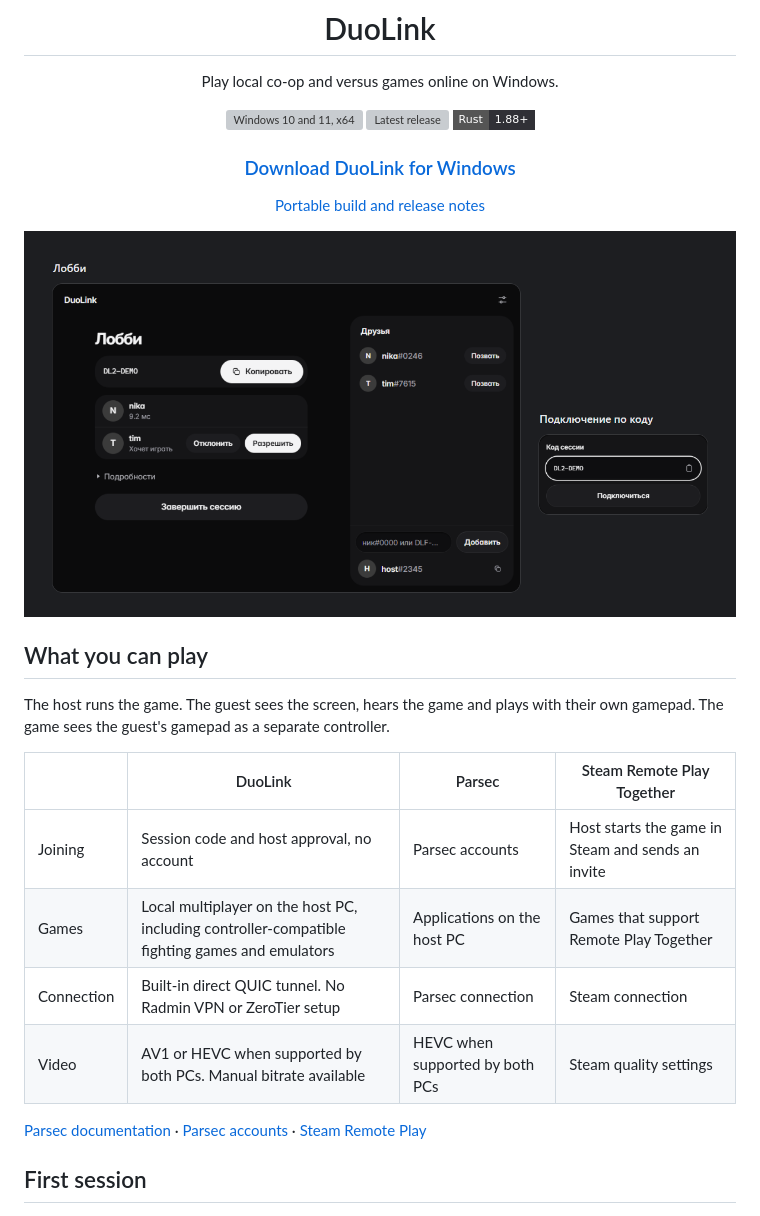
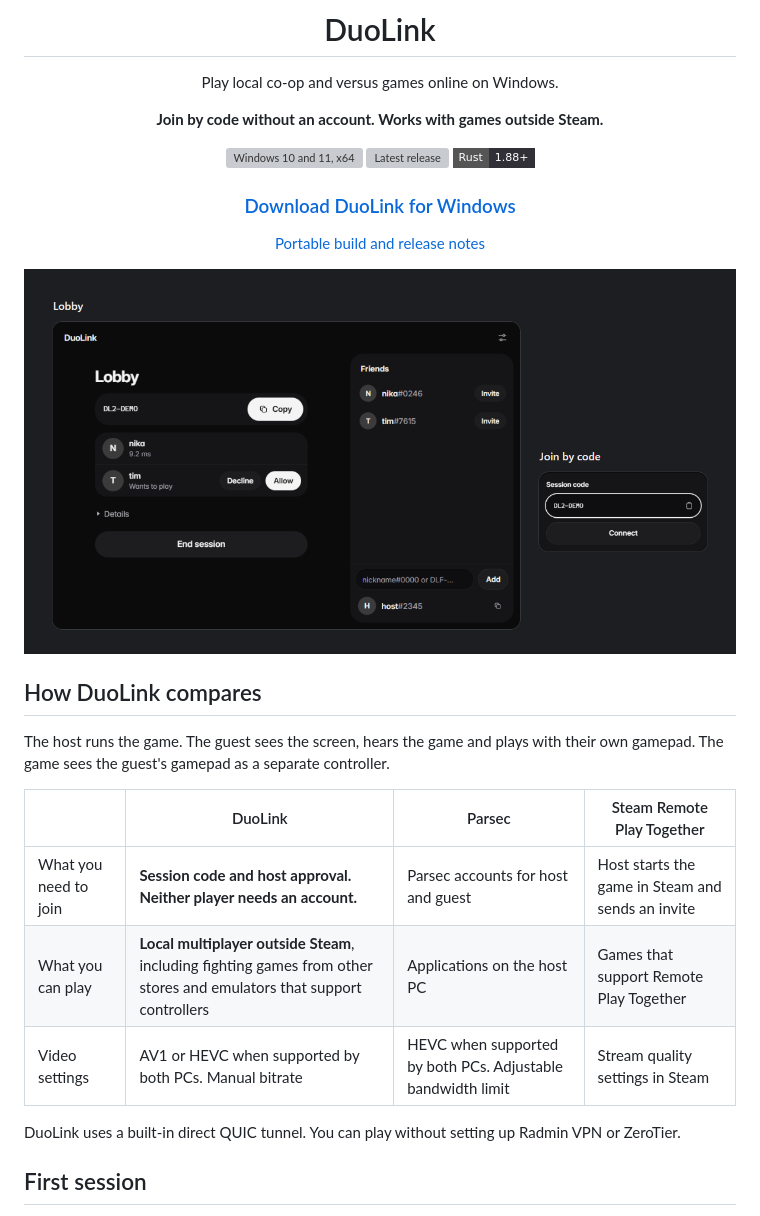
Before and after one commit to roudinn/duolink, a Markdown page: README.en.md, the part around the change. Rendered like a GitHub page; pictures changed too: docs/preview.en.png (added); badges without logos; grey boxes are pictures that could not be loaded.

Commit message:
Highlight DuoLink advantages and localize the README preview

```diff
--- a/README.en.md
+++ b/README.en.md
@@ -3,6 +3,7 @@
 <div align="center">
   <h1>DuoLink</h1>
   <p>Play local co-op and versus games online on Windows.</p>
+  <p><strong>Join by code without an account. Works with games outside Steam.</strong></p>
   <p>
     <img alt="Windows 10 and 11, x64" src="https://img.shields.io/badge/Windows-10%20%2F%2011%20x64-303036?style=flat-square">
     <a href="https://github.com/roudinn/duolink/releases/latest"><img alt="Latest release" src="https://img.shields.io/github/v/release/roudinn/duolink?style=flat-square&amp;color=303036"></a>
@@ -10,21 +11,20 @@
   </p>
   <h3><a href="https://github.com/roudinn/duolink/releases/latest/download/DuoLink.exe">Download DuoLink for Windows</a></h3>
   <p><a href="https://github.com/roudinn/duolink/releases/latest">Portable build and release notes</a></p>
-  <img src="docs/preview.png" width="1000" alt="DuoLink lobby with a guest and the join-by-code form">
+  <img src="docs/preview.en.png" width="1000" alt="DuoLink lobby with a guest and the join-by-code form">
 </div>
 
-## What you can play
+## How DuoLink compares
 
 The host runs the game. The guest sees the screen, hears the game and plays with their own gamepad. The game sees the guest's gamepad as a separate controller.
 
 | | DuoLink | Parsec | Steam Remote Play Together |
 | --- | --- | --- | --- |
-| Joining | Session code and host approval, no account | Parsec accounts | Host starts the game in Steam and sends an invite |
-| Games | Local multiplayer on the host PC, including controller-compatible fighting games and emulators | Applications on the host PC | Games that support Remote Play Together |
-| Connection | Built-in direct QUIC tunnel. No Radmin VPN or ZeroTier setup | Parsec connection | Steam connection |
-| Video | AV1 or HEVC when supported by both PCs. Manual bitrate available | HEVC when supported by both PCs | Steam quality settings |
+| What you need to join | **Session code and host approval. Neither player needs an account.** | Parsec accounts for host and guest | Host starts the game in Steam and sends an invite |
+| What you can play | **Local multiplayer outside Steam**, including fighting games from other stores and emulators that support controllers | Applications on the host PC | Games that support Remote Play Together |
+| Video settings | AV1 or HEVC when supported by both PCs. Manual bitrate | HEVC when supported by both PCs. Adjustable bandwidth limit | Stream quality settings in Steam |
 
-[Parsec documentation](https://support.parsec.app/hc/en-us/articles/32381199341716-Parsec-App-for-Windows) · [Parsec accounts](https://support.parsec.app/hc/en-us/articles/32361325090836-Sign-Up) · [Steam Remote Play](https://store.steampowered.com/remoteplay)
+DuoLink uses a built-in direct QUIC tunnel. You can play without setting up Radmin VPN or ZeroTier.
 
 ## First session
 
```
Also changed, not shown: README.md (+6 -6 lines).
